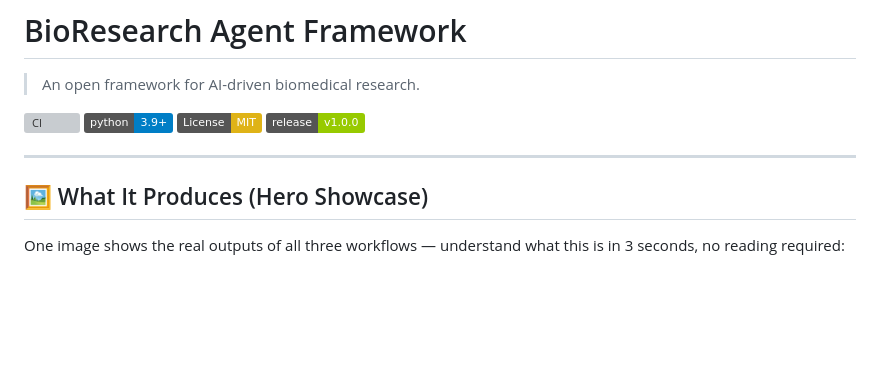
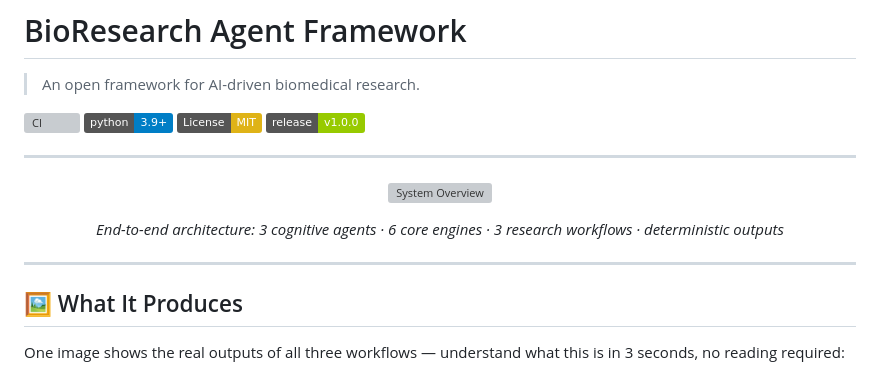
Before and after one commit to Alim430/bioresearch-agent, a Markdown page: README.md, the part around the change. Rendered like a GitHub page; badges without logos; blank space fills up the shorter version; grey boxes are pictures that could not be loaded.

Commit message:
docs(readme): promote System Overview as hero image, restructure image hierarchy

```diff
--- a/README.md
+++ b/README.md
@@ -9,7 +9,17 @@
 
 ---
 
-## 🖼️ What It Produces (Hero Showcase)
+<div align="center">
+
+![System Overview](assets/system_overview_v1.svg)
+
+*End-to-end architecture: 3 cognitive agents · 6 core engines · 3 research workflows · deterministic outputs*
+
+</div>
+
+---
+
+## 🖼️ What It Produces
 
 One image shows the real outputs of all three workflows — understand what this is in 3 seconds, no reading required:
 
```
